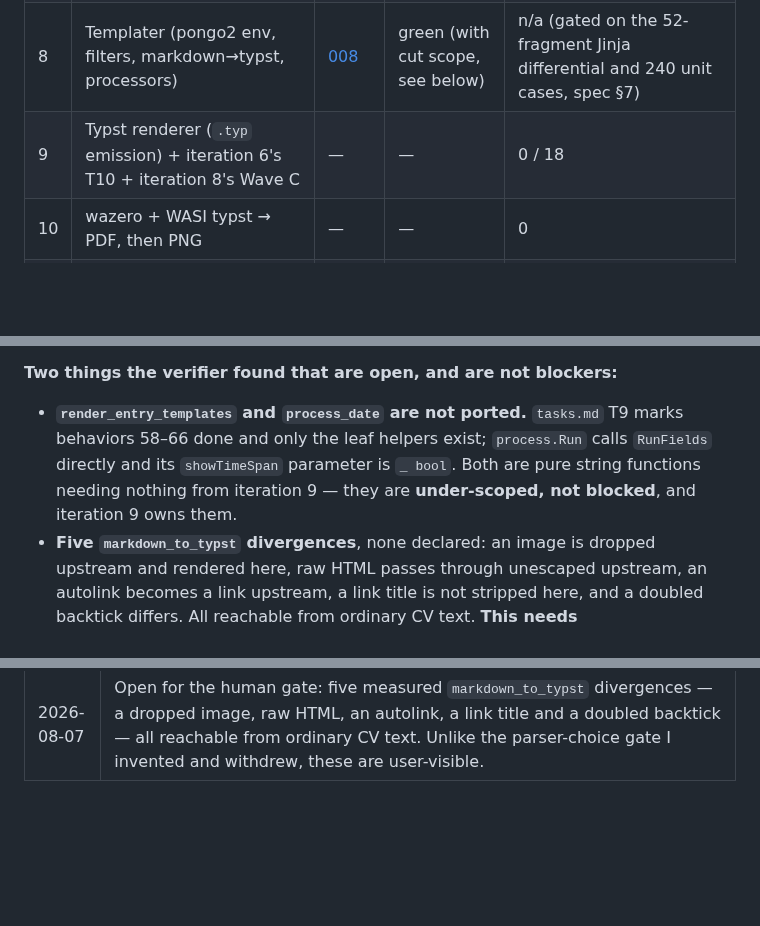
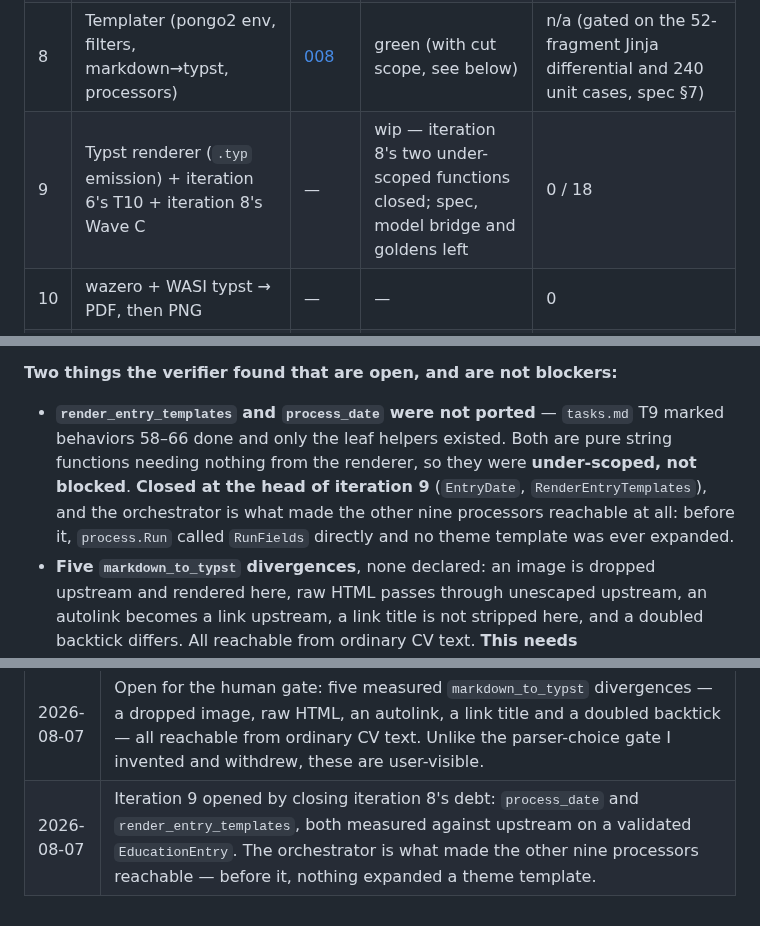
Before and after one commit to nonamecat19/rendercv-go, a Markdown page: specs/STATE.md, 3 parts joined by grey strips. GitHub-like rendering; blank space fills up the shorter version.

Commit message:
docs: record iteration 8's debt closed at the head of iteration 9
Claude-Session: https://claude.ai/code/session_01YA4zr1Huumk4FrizCVrKJD

```diff
--- a/specs/STATE.md
+++ b/specs/STATE.md
@@ -23,7 +23,7 @@ Legend: `—` not started · `spec` spec written · `red` tests written, failing
 | 6 | Design & themes (9) + the settings schema | [006](006-design-and-themes/spec.md) | green (with cut scope, see below) | n/a (gated on the 164 `$defs` differential and the override diff, spec §5) |
 | 7 | Locale (English + 21 catalogs) | [007](007-locale/spec.md) | green | n/a (gated on the 45 `$defs` differential and the submodule catalog diff, spec §5) |
 | 8 | Templater (pongo2 env, filters, markdown→typst, processors) | [008](008-templater/spec.md) | green (with cut scope, see below) | n/a (gated on the 52-fragment Jinja differential and 240 unit cases, spec §7) |
-| 9 | Typst renderer (`.typ` emission) + iteration 6's T10 + iteration 8's Wave C | — | — | 0 / 18 |
+| 9 | Typst renderer (`.typ` emission) + iteration 6's T10 + iteration 8's Wave C | — | wip — iteration 8's two under-scoped functions closed; spec, model bridge and goldens left | 0 / 18 |
 | 10 | wazero + WASI typst → PDF, then PNG | — | — | 0 |
 | 11 | Markdown + HTML renderers | — | — | 0 / 4 |
 | 12 | CLI (`new`, `render`, `create-theme`, overrides, watcher) | — | — | 0 |
@@ -402,10 +402,12 @@ the conclusion.
 
 **Two things the verifier found that are open, and are not blockers:**
 
-- **`render_entry_templates` and `process_date` are not ported.** `tasks.md` T9 marks behaviors
-  58–66 done and only the leaf helpers exist; `process.Run` calls `RunFields` directly and its
-  `showTimeSpan` parameter is `_ bool`. Both are pure string functions needing nothing from
-  iteration 9 — they are **under-scoped, not blocked**, and iteration 9 owns them.
+- **`render_entry_templates` and `process_date` were not ported** — `tasks.md` T9 marked behaviors
+  58–66 done and only the leaf helpers existed. Both are pure string functions needing nothing from
+  the renderer, so they were **under-scoped, not blocked**. **Closed at the head of iteration 9**
+  (`EntryDate`, `RenderEntryTemplates`), and the orchestrator is what made the other nine
+  processors reachable at all: before it, `process.Run` called `RunFields` directly and no theme
+  template was ever expanded.
 - **Five `markdown_to_typst` divergences**, none declared: an image is dropped upstream and
   rendered here, raw HTML passes through unescaped upstream, an autolink becomes a link upstream, a
   link title is not stripped here, and a doubled backtick differs. All reachable from ordinary CV
@@ -513,3 +515,4 @@ substitution to iteration 9, with the renderer.
 | 2026-08-07 | Iteration 8 green with cut scope: ten processors, the pongo2 engine, the template transform, and a 52-fragment differential against Jinja. Wave C's corpus cases move to iteration 9 with iteration 6's T10. |
 | 2026-08-07 | Verifier returned FAIL on iteration 8 with three blockers, all fixed. The one that matters: I had argued in spec §8 that the transform could only be checked by a corpus `.typ`, which is false for fragments — and that argument is what hid a trailing-newline bug adding a blank line to every entry and section of every artifact. |
 | 2026-08-07 | Open for the human gate: five measured `markdown_to_typst` divergences — a dropped image, raw HTML, an autolink, a link title and a doubled backtick — all reachable from ordinary CV text. Unlike the parser-choice gate I invented and withdrew, these are user-visible. |
+| 2026-08-07 | Iteration 9 opened by closing iteration 8's debt: `process_date` and `render_entry_templates`, both measured against upstream on a validated `EducationEntry`. The orchestrator is what made the other nine processors reachable — before it, nothing expanded a theme template. |
```
